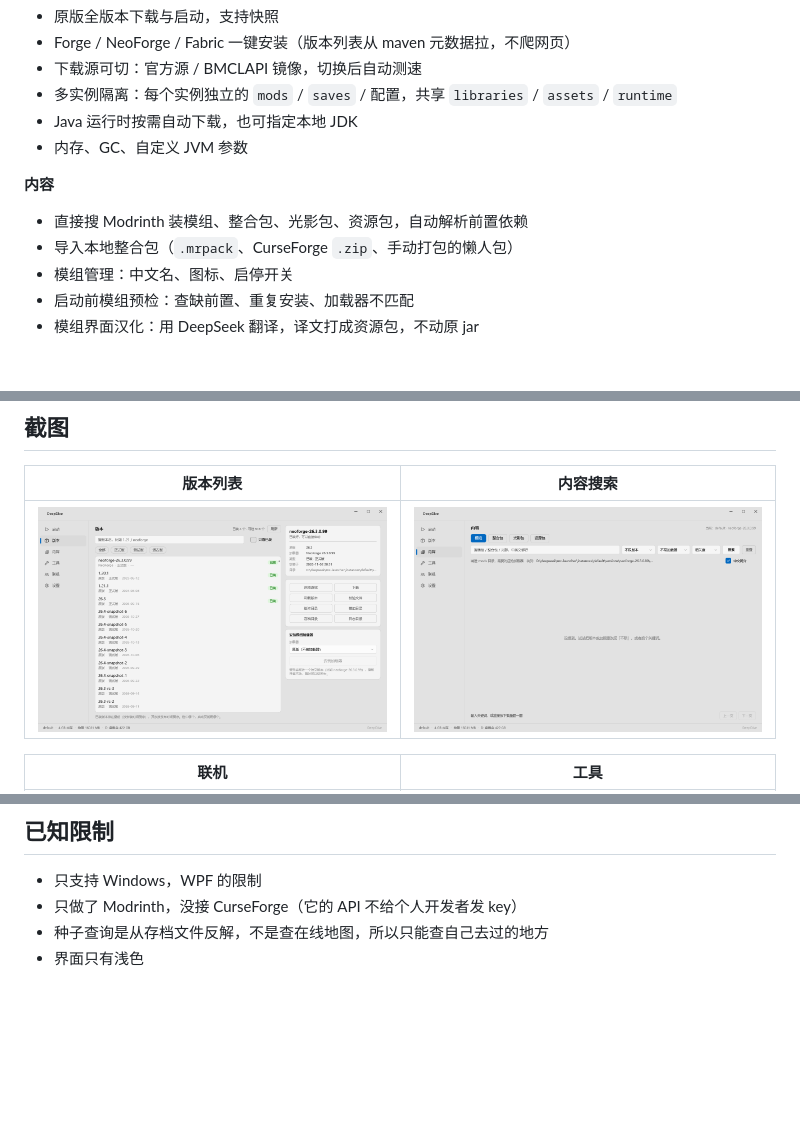
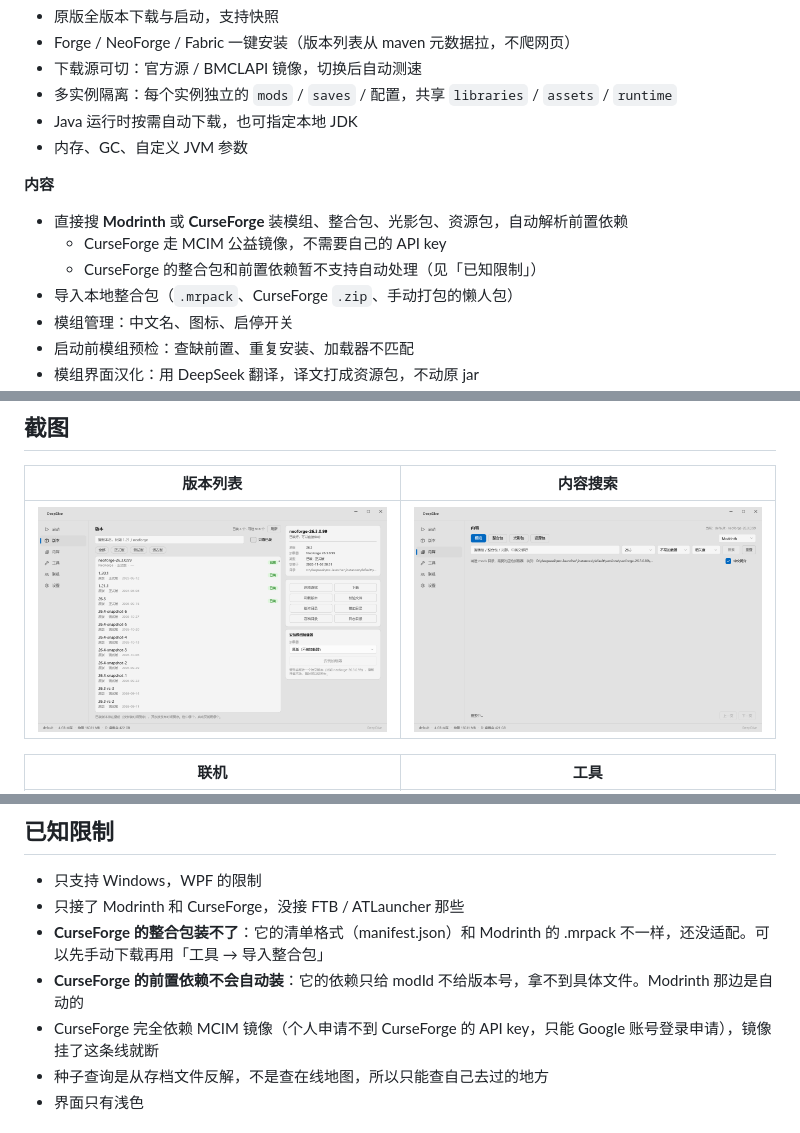
Before and after one commit to hey-ylp/deepdive-launcher, a Markdown page: README.md, 3 parts joined by grey strips. Rendered like a GitHub page; pictures changed too: docs/screenshots/content.png; blank space fills up the shorter version.

```diff
--- a/README.md
+++ b/README.md
@@ -33,7 +33,9 @@
 
 **内容**
 
-- 直接搜 Modrinth 装模组、整合包、光影包、资源包，自动解析前置依赖
+- 直接搜 **Modrinth** 或 **CurseForge** 装模组、整合包、光影包、资源包，自动解析前置依赖
+  - CurseForge 走 MCIM 公益镜像，不需要自己的 API key
+  - CurseForge 的整合包和前置依赖暂不支持自动处理（见「已知限制」）
 - 导入本地整合包（`.mrpack`、CurseForge `.zip`、手动打包的懒人包）
 - 模组管理：中文名、图标、启停开关
 - 启动前模组预检：查缺前置、重复安装、加载器不匹配
@@ -146,7 +148,10 @@ src/
 ## 已知限制
 
 - 只支持 Windows，WPF 的限制
-- 只做了 Modrinth，没接 CurseForge（它的 API 不给个人开发者发 key）
+- 只接了 Modrinth 和 CurseForge，没接 FTB / ATLauncher 那些
+- **CurseForge 的整合包装不了**：它的清单格式（manifest.json）和 Modrinth 的 .mrpack 不一样，还没适配。可以先手动下载再用「工具 → 导入整合包」
+- **CurseForge 的前置依赖不会自动装**：它的依赖只给 modId 不给版本号，拿不到具体文件。Modrinth 那边是自动的
+- CurseForge 完全依赖 MCIM 镜像（个人申请不到 CurseForge 的 API key，只能 Google 账号登录申请），镜像挂了这条线就断
 - 种子查询是从存档文件反解，不是查在线地图，所以只能查自己去过的地方
 - 界面只有浅色
 
```
Also changed, not shown: 8 other files.
